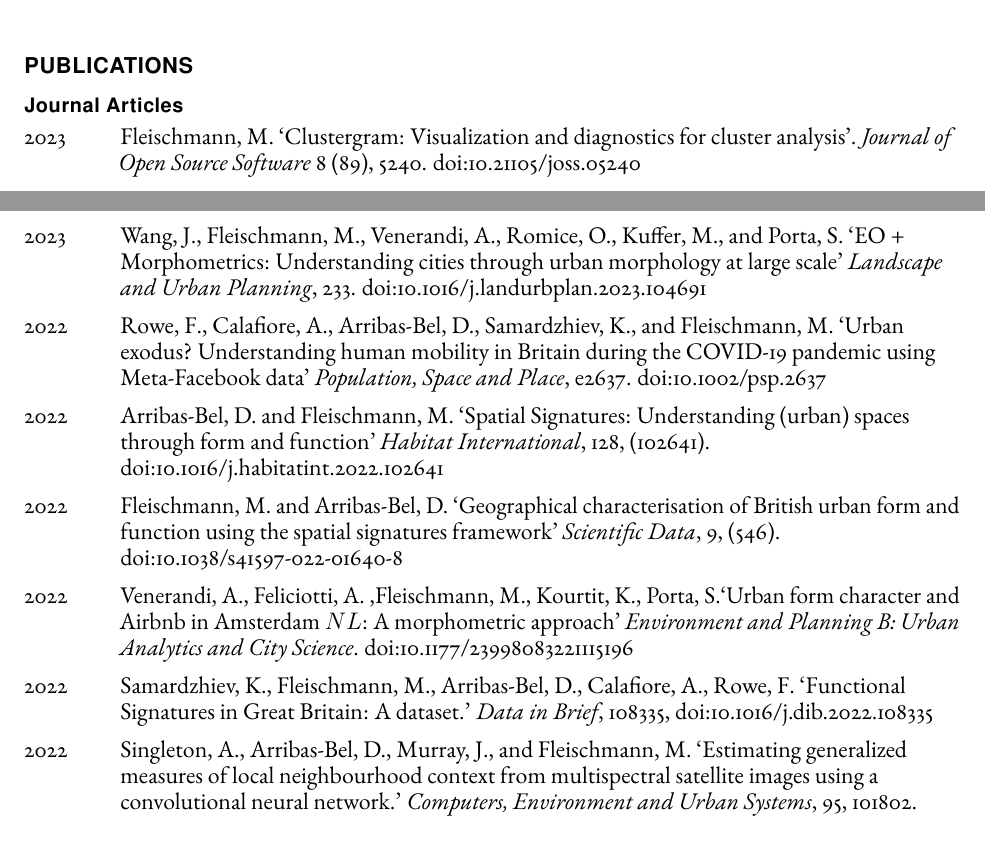
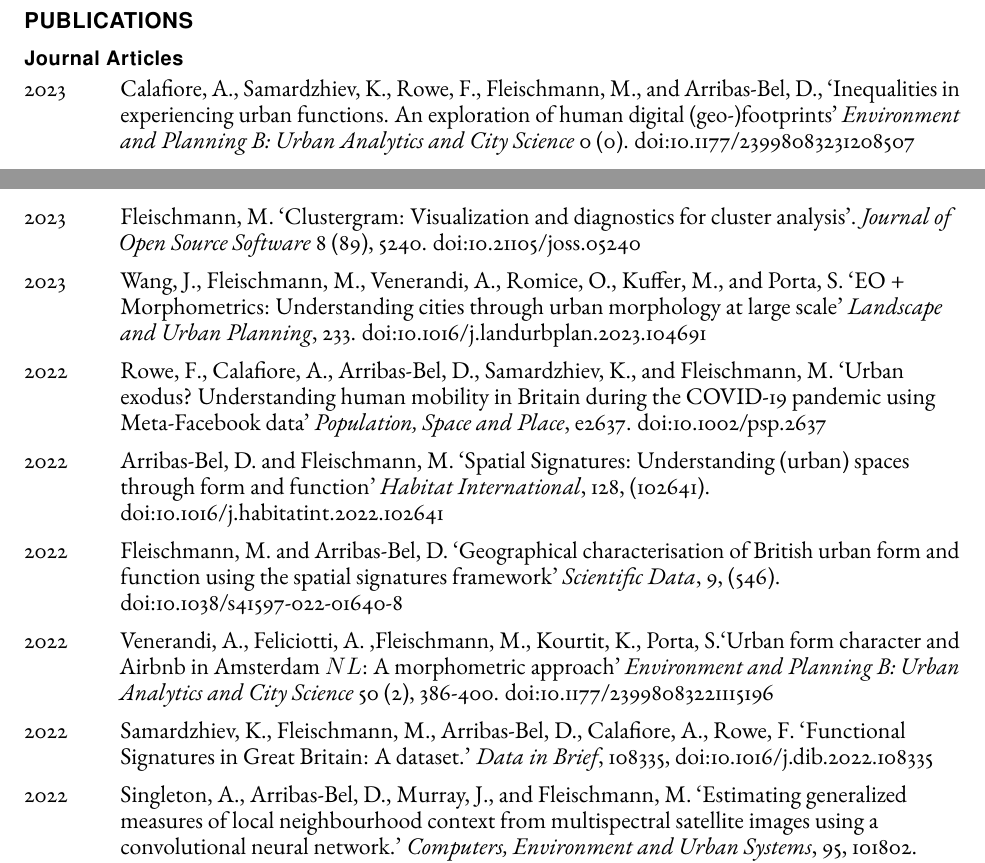
Before and after one commit to martinfleis/cv, a LaTeX CV (cv-martinfleis.tex): two parts of pages 1 and 2 of 7, joined at a grey line, cut so that both start at the same text. Compiled offline with pdfLaTeX.

Commit message:
itinerant paper

```diff
--- a/cv-martinfleis.tex
+++ b/cv-martinfleis.tex
@@ -174,6 +174,8 @@
 
     \begin{tablist}
 
+        \item[2023] \tab{}Calafiore, A., Samardzhiev, K., Rowe, F., Fleischmann, M., and Arribas-Bel, D., \enquote{Inequalities in experiencing urban functions. An exploration of human digital (geo-)footprints} \textit{Environment and Planning B: Urban Analytics and City Science} 0 (0). \href{https://doi.org/10.1177/23998083231208507}{doi:10.1177/23998083231208507}
+
         \item[2023] \tab{}Fleischmann, M. \enquote{Clustergram: Visualization and diagnostics for cluster analysis}. \textit{Journal of Open Source Software} 8 (89), 5240. \href{https://doi.org/10.21105/joss.05240}{doi:10.21105/joss.05240}
 
         \item[2023] \tab{}Wang, J., Fleischmann, M., Venerandi, A., Romice, O., Kuffer, M., and Porta, S. \enquote{EO + Morphometrics: Understanding cities through urban morphology at large scale} \textit{Landscape and Urban Planning}, 233. \href{https://doi.org/10.1016/j.landurbplan.2023.104691}{doi:10.1016/j.landurbplan.2023.104691}
@@ -184,7 +186,7 @@
 
         \item[2022] \tab{}Fleischmann, M. and Arribas-Bel, D. \enquote{Geographical characterisation of British urban form and function using the spatial signatures framework} \textit{Scientific Data}, 9, (546). \href{https://doi.org/10.1038/s41597-022-01640-8}{doi:10.1038/s41597-022-01640-8}
 
-        \item[2022] \tab{}Venerandi, A., Feliciotti, A. ,Fleischmann, M., Kourtit, K., Porta, S.\enquote{Urban form character and Airbnb in Amsterdam \(NL\): A morphometric approach} \textit{Environment and Planning B: Urban Analytics and City Science}. \href{https://doi.org/10.1177/23998083221115196}{doi:10.1177/23998083221115196}
+        \item[2022] \tab{}Venerandi, A., Feliciotti, A. ,Fleischmann, M., Kourtit, K., Porta, S.\enquote{Urban form character and Airbnb in Amsterdam \(NL\): A morphometric approach} \textit{Environment and Planning B: Urban Analytics and City Science} 50 (2), 386-400. \href{https://doi.org/10.1177/23998083221115196}{doi:10.1177/23998083221115196}
 
         \item[2022] \tab{}Samardzhiev, K., Fleischmann, M., Arribas-Bel, D., Calafiore, A., Rowe, F. \enquote{Functional Signatures in Great Britain: A dataset.} \textit{Data in Brief}, 108335, \href{https://doi.org/10.1016/j.dib.2022.108335}{doi:10.1016/j.dib.2022.108335}
 
```
